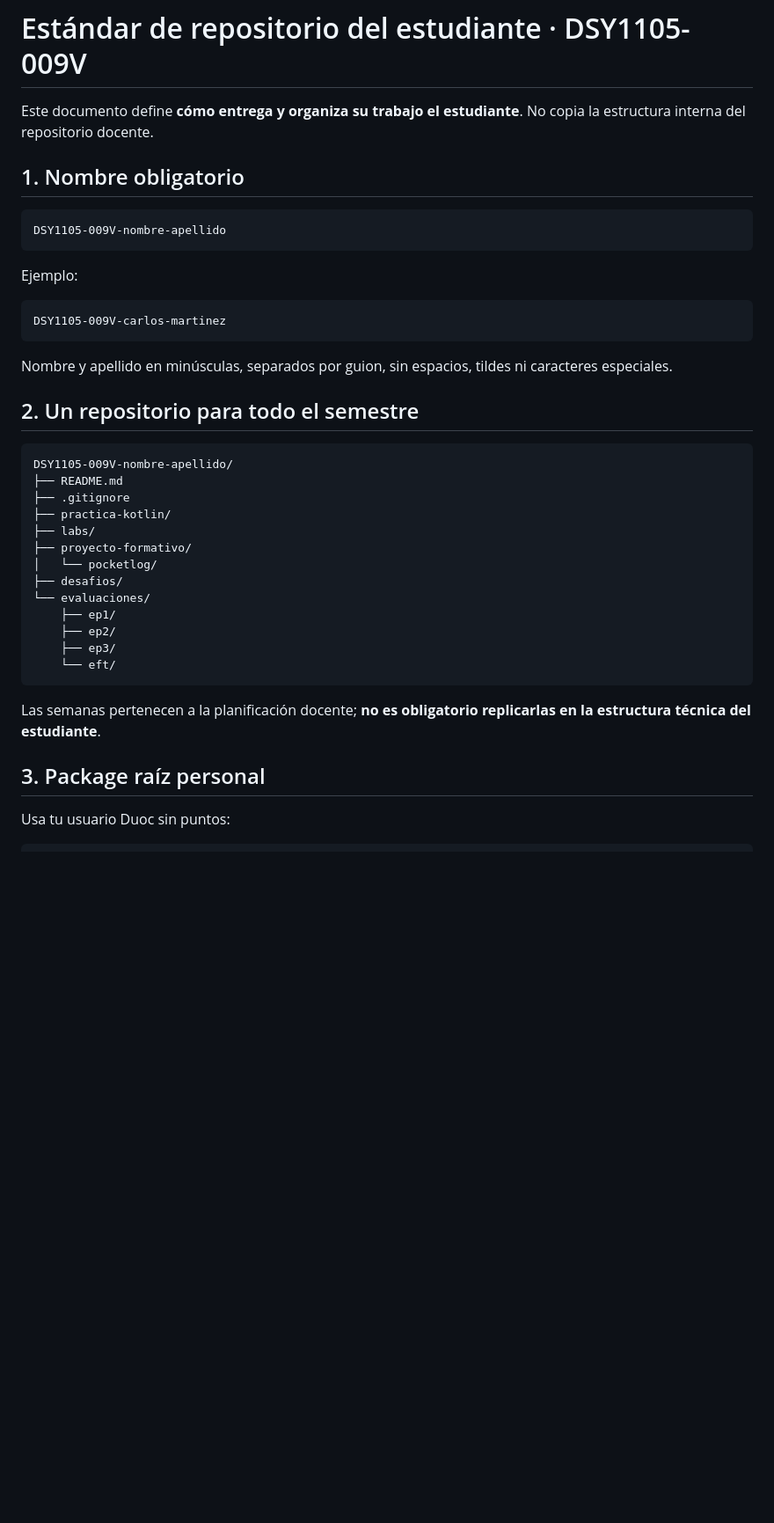
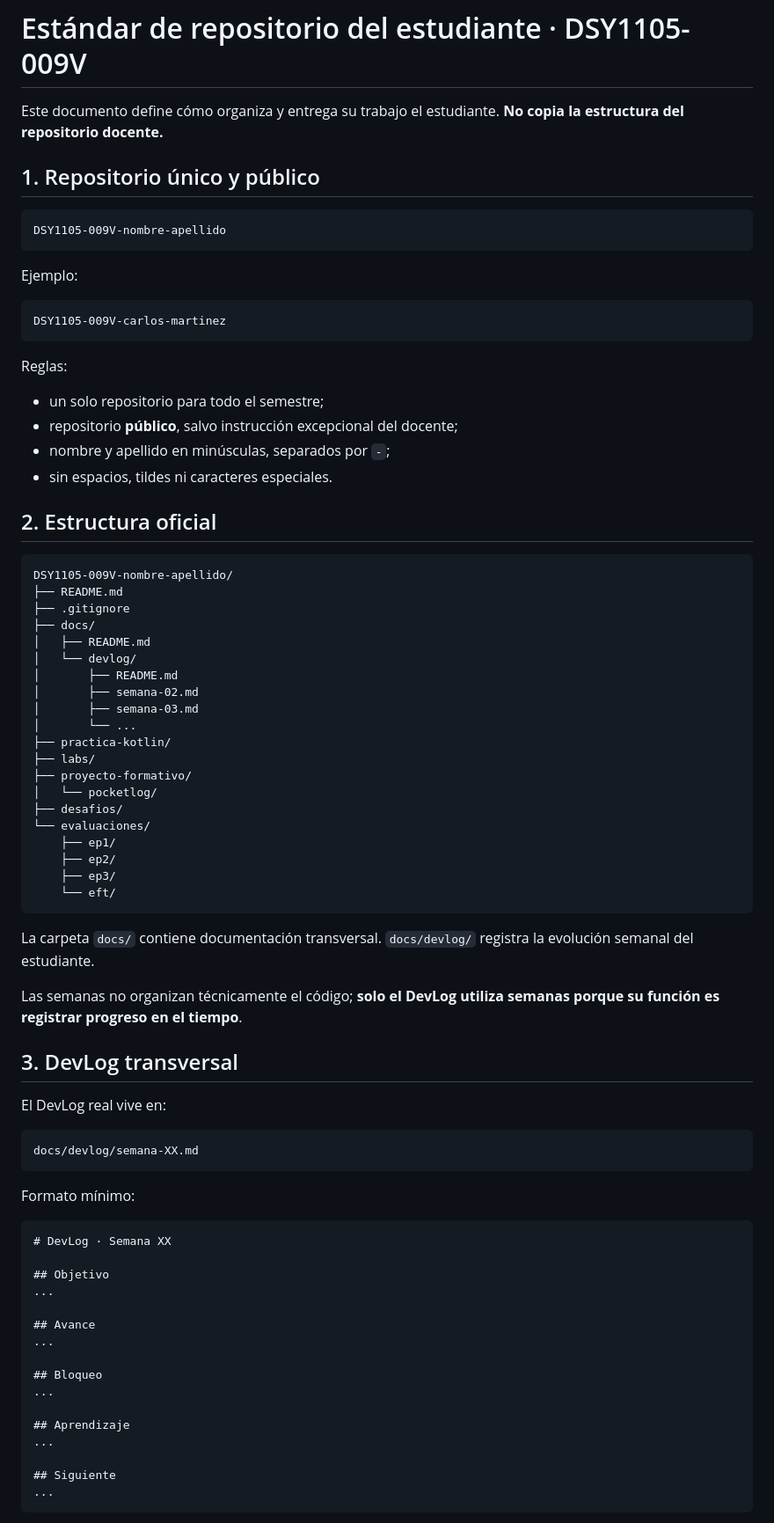
Before and after one commit to cmartinezs/DSY1105-DESARROLLO-APLICACIONES-MOVILES-2026-2, a Markdown page: docs/ESTANDAR-REPOSITORIO-ESTUDIANTE.md, the part around one of its changes. Shown at 88% size. GitHub-like rendering; blank space fills up the shorter version.

````diff
--- a/docs/ESTANDAR-REPOSITORIO-ESTUDIANTE.md
+++ b/docs/ESTANDAR-REPOSITORIO-ESTUDIANTE.md
@@ -1,8 +1,8 @@
 # Estándar de repositorio del estudiante · DSY1105-009V
 
-Este documento define **cómo entrega y organiza su trabajo el estudiante**. No copia la estructura interna del repositorio docente.
+Este documento define cómo organiza y entrega su trabajo el estudiante. **No copia la estructura del repositorio docente.**
 
-## 1. Nombre obligatorio
+## 1. Repositorio único y público
 
 ```text
 DSY1105-009V-nombre-apellido
@@ -14,14 +14,26 @@ Ejemplo:
 DSY1105-009V-carlos-martinez
 ```
 
-Nombre y apellido en minúsculas, separados por guion, sin espacios, tildes ni caracteres especiales.
+Reglas:
 
-## 2. Un repositorio para todo el semestre
+- un solo repositorio para todo el semestre;
+- repositorio **público**, salvo instrucción excepcional del docente;
+- nombre y apellido en minúsculas, separados por `-`;
+- sin espacios, tildes ni caracteres especiales.
+
+## 2. Estructura oficial
 
 ```text
 DSY1105-009V-nombre-apellido/
 ├── README.md
 ├── .gitignore
+├── docs/
+│   ├── README.md
+│   └── devlog/
+│       ├── README.md
+│       ├── semana-02.md
+│       ├── semana-03.md
+│       └── ...
 ├── practica-kotlin/
 ├── labs/
 ├── proyecto-formativo/
@@ -34,8 +46,36 @@ DSY1105-009V-nombre-apellido/
     └── eft/
 ```
 
-Las semanas pertenecen a la planificación docente; **no es obligatorio replicarlas en la estructura técnica del estudiante**.
+La carpeta `docs/` contiene documentación transversal. `docs/devlog/` registra la evolución semanal del estudiante.
 
-## 3. Package raíz personal
+Las semanas no organizan técnicamente el código; **solo el DevLog utiliza semanas porque su función es registrar progreso en el tiempo**.
 
-Usa tu usuario Duoc sin puntos:
+## 3. DevLog transversal
+
+El DevLog real vive en:
+
+```text
+docs/devlog/semana-XX.md
+```
+
+Formato mínimo:
+
+```markdown
+# DevLog · Semana XX
+
+## Objetivo
+...
+
+## Avance
+...
+
+## Bloqueo
+...
+
+## Aprendizaje
+...
+
+## Siguiente
+...
+```
+
````
Also changed, not shown: other parts of docs/ESTANDAR-REPOSITORIO-ESTUDIANTE.md (+90 -121 lines).
